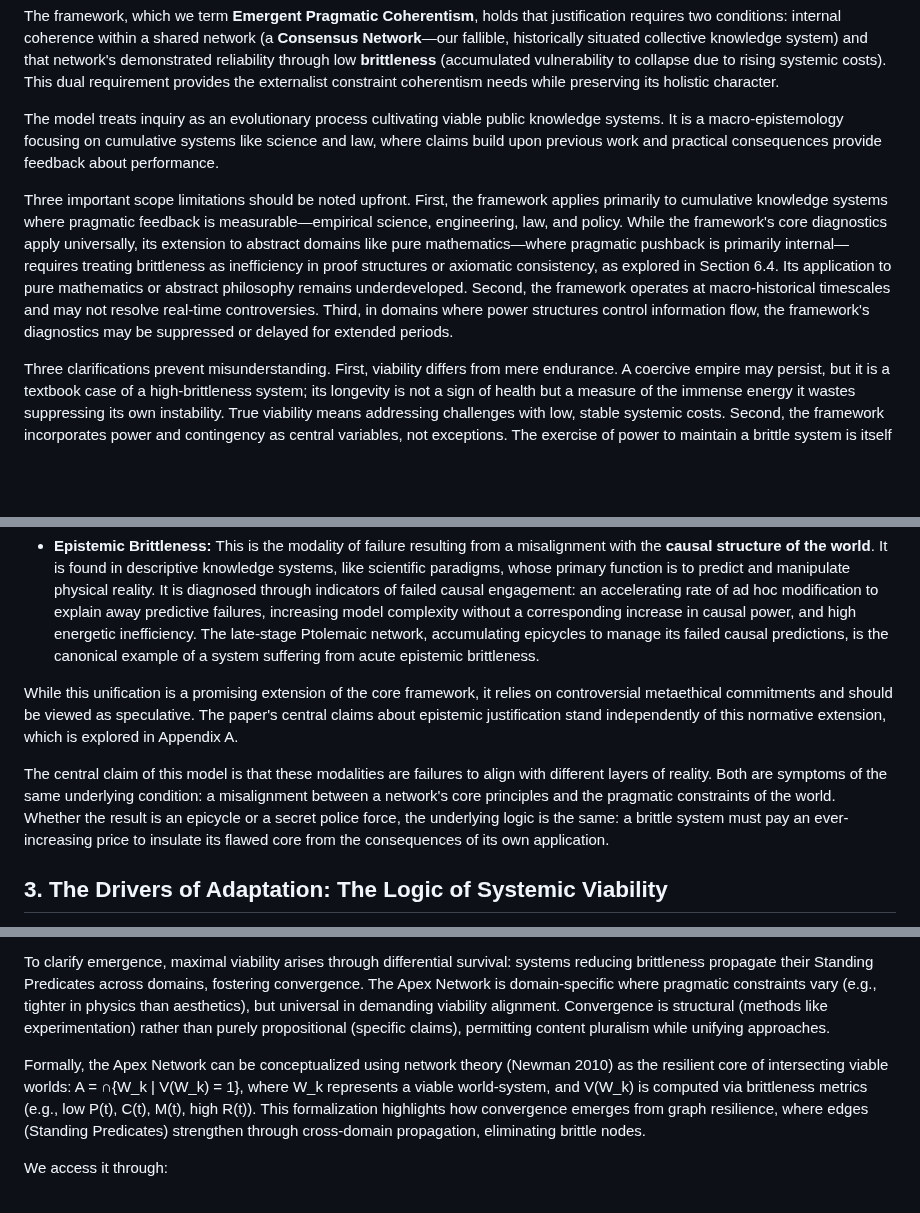
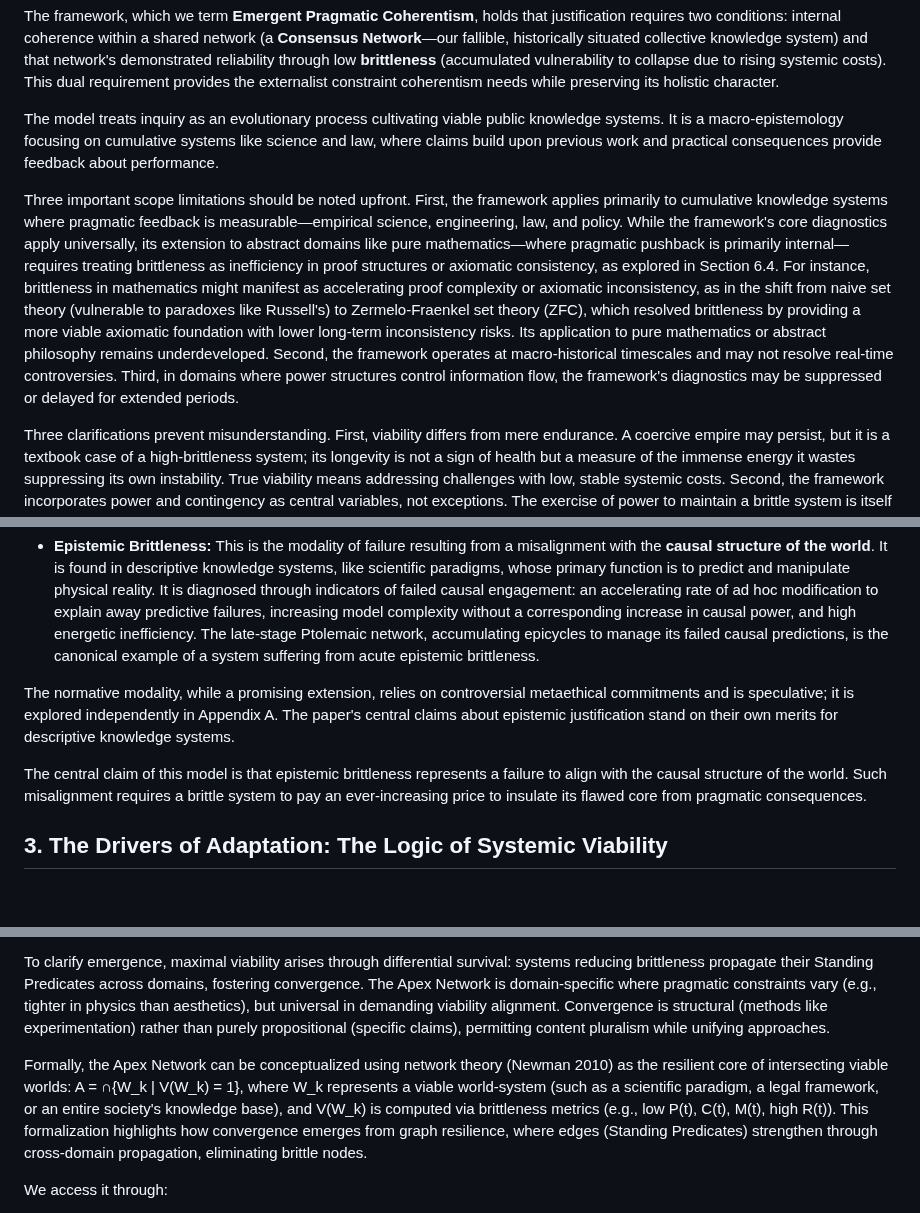
Before and after one commit to doeixd/paper, a Markdown page: paper.md, 3 parts joined by grey strips. GitHub-like rendering; blank space fills up the shorter version.

```diff
--- a/paper.md
+++ b/paper.md
@@ -15,7 +15,7 @@ The framework, which we term **Emergent Pragmatic Coherentism**, holds that just
 
 The model treats inquiry as an evolutionary process cultivating viable public knowledge systems. It is a macro-epistemology focusing on cumulative systems like science and law, where claims build upon previous work and practical consequences provide feedback about performance.
 
-Three important scope limitations should be noted upfront. First, the framework applies primarily to cumulative knowledge systems where pragmatic feedback is measurable—empirical science, engineering, law, and policy. While the framework's core diagnostics apply universally, its extension to abstract domains like pure mathematics—where pragmatic pushback is primarily internal—requires treating brittleness as inefficiency in proof structures or axiomatic consistency, as explored in Section 6.4. Its application to pure mathematics or abstract philosophy remains underdeveloped. Second, the framework operates at macro-historical timescales and may not resolve real-time controversies. Third, in domains where power structures control information flow, the framework's diagnostics may be suppressed or delayed for extended periods.
+Three important scope limitations should be noted upfront. First, the framework applies primarily to cumulative knowledge systems where pragmatic feedback is measurable—empirical science, engineering, law, and policy. While the framework's core diagnostics apply universally, its extension to abstract domains like pure mathematics—where pragmatic pushback is primarily internal—requires treating brittleness as inefficiency in proof structures or axiomatic consistency, as explored in Section 6.4. For instance, brittleness in mathematics might manifest as accelerating proof complexity or axiomatic inconsistency, as in the shift from naive set theory (vulnerable to paradoxes like Russell's) to Zermelo-Fraenkel set theory (ZFC), which resolved brittleness by providing a more viable axiomatic foundation with lower long-term inconsistency risks. Its application to pure mathematics or abstract philosophy remains underdeveloped. Second, the framework operates at macro-historical timescales and may not resolve real-time controversies. Third, in domains where power structures control information flow, the framework's diagnostics may be suppressed or delayed for extended periods.
 
 Three clarifications prevent misunderstanding. First, viability differs from mere endurance. A coercive empire may persist, but it is a textbook case of a high-brittleness system; its longevity is not a sign of health but a measure of the immense energy it wastes suppressing its own instability. True viability means addressing challenges with low, stable systemic costs. Second, the framework incorporates power and contingency as central variables, not exceptions. The exercise of power to maintain a brittle system is itself a primary indicator of non-viability through measurable coercive costs. Third, the model's claims are probabilistic, not deterministic. Systems accumulating brittleness become progressively vulnerable to contingent shocks, offering a falsifiable research program for understanding structural dynamics, not a deterministic theory of history.
 
@@ -117,9 +117,9 @@ The framework for assessing brittleness is general, but its application reveals
 
 * **Epistemic Brittleness:** This is the modality of failure resulting from a misalignment with the **causal structure of the world**. It is found in descriptive knowledge systems, like scientific paradigms, whose primary function is to predict and manipulate physical reality. It is diagnosed through indicators of failed causal engagement: an accelerating rate of ad hoc modification to explain away predictive failures, increasing model complexity without a corresponding increase in causal power, and high energetic inefficiency. The late-stage Ptolemaic network, accumulating epicycles to manage its failed causal predictions, is the canonical example of a system suffering from acute epistemic brittleness.
 
-While this unification is a promising extension of the core framework, it relies on controversial metaethical commitments and should be viewed as speculative. The paper's central claims about epistemic justification stand independently of this normative extension, which is explored in Appendix A.
+The normative modality, while a promising extension, relies on controversial metaethical commitments and is speculative; it is explored independently in Appendix A. The paper's central claims about epistemic justification stand on their own merits for descriptive knowledge systems.
 
-The central claim of this model is that these modalities are failures to align with different layers of reality. Both are symptoms of the same underlying condition: a misalignment between a network's core principles and the pragmatic constraints of the world. Whether the result is an epicycle or a secret police force, the underlying logic is the same: a brittle system must pay an ever-increasing price to insulate its flawed core from the consequences of its own application.
+The central claim of this model is that epistemic brittleness represents a failure to align with the causal structure of the world. Such misalignment requires a brittle system to pay an ever-increasing price to insulate its flawed core from pragmatic consequences.
 
 ## **3. The Drivers of Adaptation: The Logic of Systemic Viability**
 
@@ -183,7 +183,7 @@ The Apex Network A is the intersection of all viable worlds, approximated by our
 
 To clarify emergence, maximal viability arises through differential survival: systems reducing brittleness propagate their Standing Predicates across domains, fostering convergence. The Apex Network is domain-specific where pragmatic constraints vary (e.g., tighter in physics than aesthetics), but universal in demanding viability alignment. Convergence is structural (methods like experimentation) rather than purely propositional (specific claims), permitting content pluralism while unifying approaches.
 
-Formally, the Apex Network can be conceptualized using network theory (Newman 2010) as the resilient core of intersecting viable worlds: A = ∩{W_k | V(W_k) = 1}, where W_k represents a viable world-system, and V(W_k) is computed via brittleness metrics (e.g., low P(t), C(t), M(t), high R(t)). This formalization highlights how convergence emerges from graph resilience, where edges (Standing Predicates) strengthen through cross-domain propagation, eliminating brittle nodes.
+Formally, the Apex Network can be conceptualized using network theory (Newman 2010) as the resilient core of intersecting viable worlds: A = ∩{W_k | V(W_k) = 1}, where W_k represents a viable world-system (such as a scientific paradigm, a legal framework, or an entire society's knowledge base), and V(W_k) is computed via brittleness metrics (e.g., low P(t), C(t), M(t), high R(t)). This formalization highlights how convergence emerges from graph resilience, where edges (Standing Predicates) strengthen through cross-domain propagation, eliminating brittle nodes.
 
 We access it through:
 
```
Also changed, not shown: edits/2025-10-03 - 20-00 - Implementation of Reviewer Feedback.md (added, +15 -0 lines).
